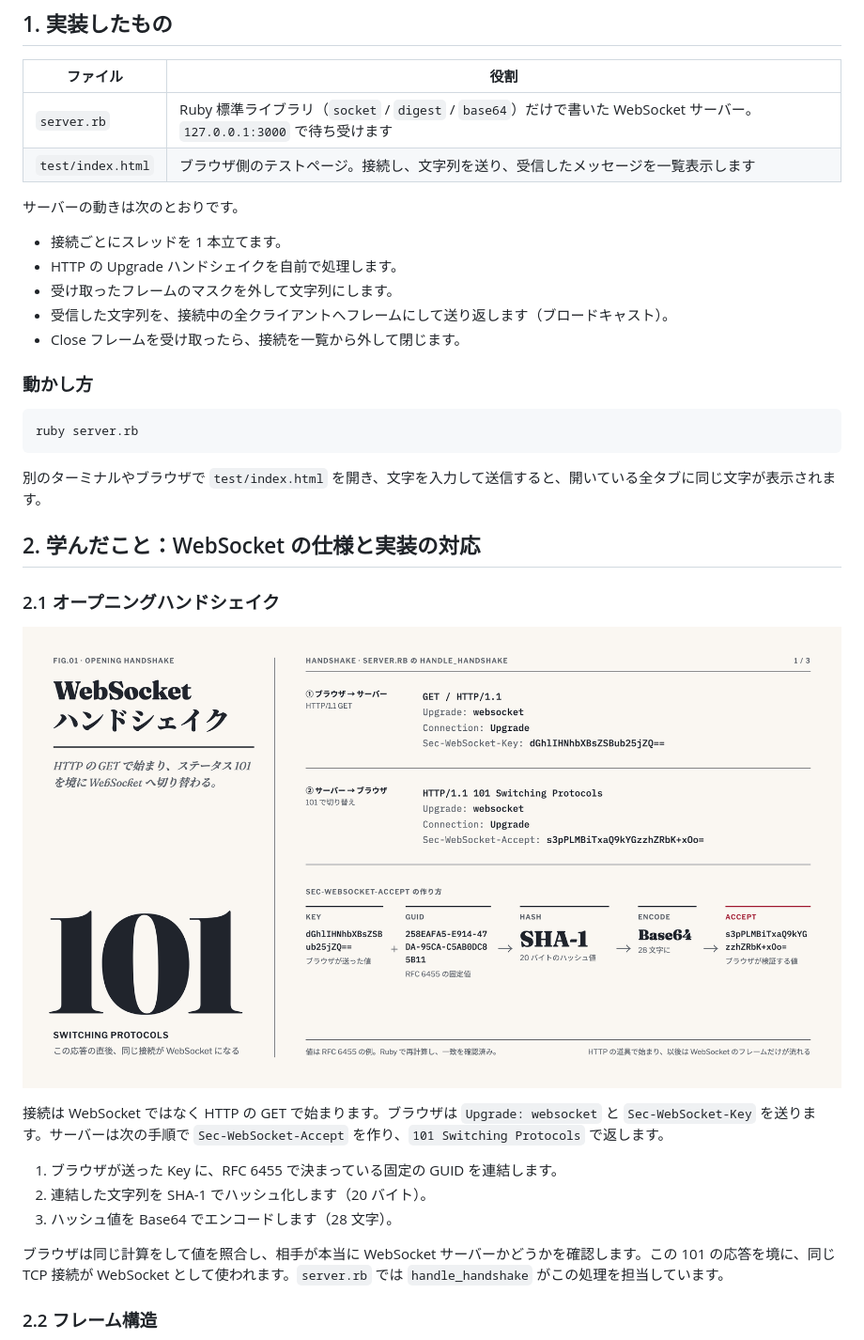
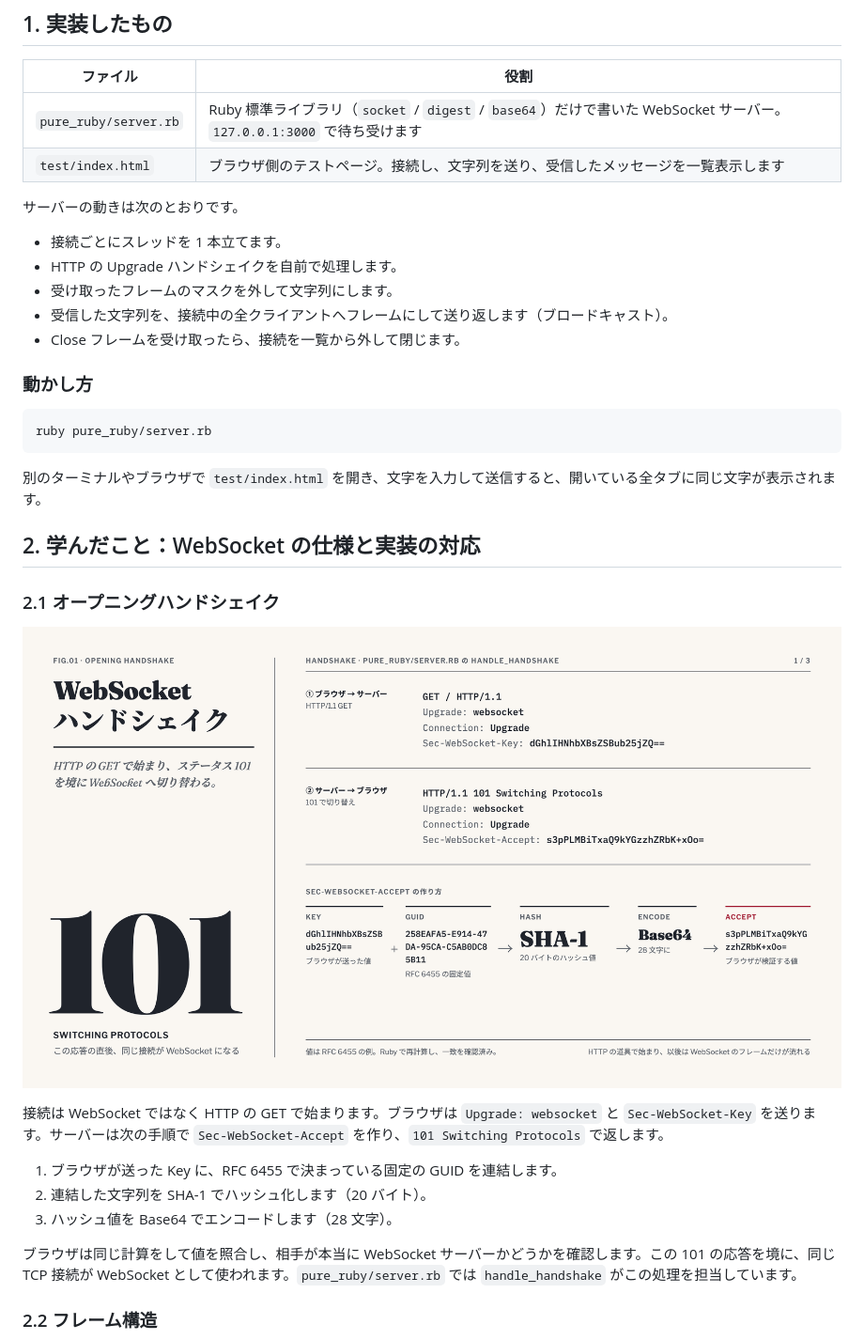
Before and after one commit to familykt/websocket-practice, a Markdown page: README.md, the part around one of its changes. Shown at 94% size. Drawn GitHub-style; pictures changed too: docs/img/01-handshake.png.

````diff
--- a/README.md
+++ b/README.md
@@ -6,7 +6,7 @@ WebSocket のプロトコル（RFC 6455）を、ライブラリを使わずに
 
 | ファイル | 役割 |
 | --- | --- |
-| `server.rb` | Ruby 標準ライブラリ（`socket` / `digest` / `base64`）だけで書いた WebSocket サーバー。`127.0.0.1:3000` で待ち受けます |
+| `pure_ruby/server.rb` | Ruby 標準ライブラリ（`socket` / `digest` / `base64`）だけで書いた WebSocket サーバー。`127.0.0.1:3000` で待ち受けます |
 | `test/index.html` | ブラウザ側のテストページ。接続し、文字列を送り、受信したメッセージを一覧表示します |
 
 サーバーの動きは次のとおりです。
@@ -20,7 +20,7 @@ WebSocket のプロトコル（RFC 6455）を、ライブラリを使わずに
 ### 動かし方
 
 ```bash
-ruby server.rb
+ruby pure_ruby/server.rb
 ```
 
 別のターミナルやブラウザで `test/index.html` を開き、文字を入力して送信すると、開いている全タブに同じ文字が表示されます。
@@ -37,7 +37,7 @@ ruby server.rb
 2. 連結した文字列を SHA-1 でハッシュ化します（20 バイト）。
 3. ハッシュ値を Base64 でエンコードします（28 文字）。
 
-ブラウザは同じ計算をして値を照合し、相手が本当に WebSocket サーバーかどうかを確認します。この 101 の応答を境に、同じ TCP 接続が WebSocket として使われます。`server.rb` では `handle_handshake` がこの処理を担当しています。
+ブラウザは同じ計算をして値を照合し、相手が本当に WebSocket サーバーかどうかを確認します。この 101 の応答を境に、同じ TCP 接続が WebSocket として使われます。`pure_ruby/server.rb` では `handle_handshake` がこの処理を担当しています。
 
 ### 2.2 フレーム構造
 
````
Also changed, not shown: other parts of README.md (+43 -15 lines), docs/img/03-server-flow.png, docs/img/04-actioncable-structure.png (added), 8 other files.
